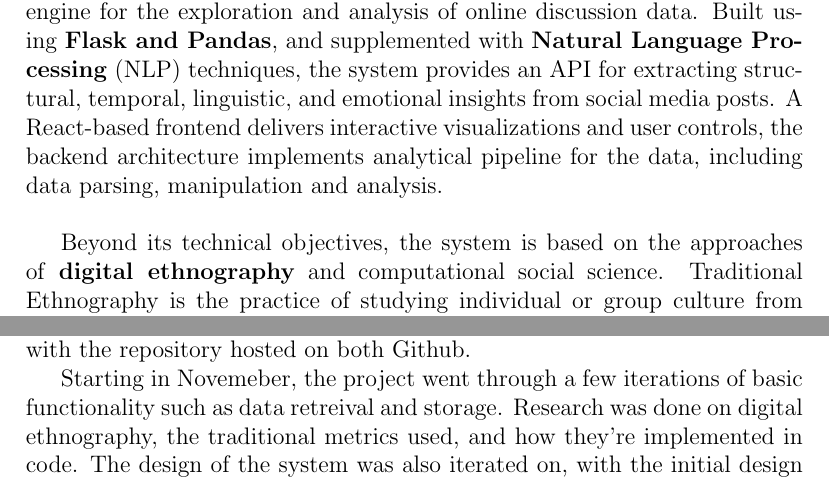
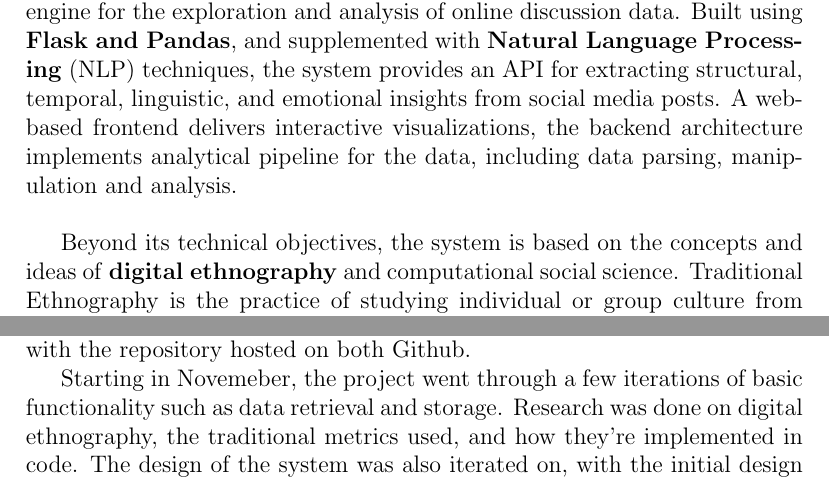
Before and after one commit to ThisBirchWood/crosspost, a LaTeX document (report/main.tex): two parts of pages 6 and 71 of 73, joined at a grey line, cut so that both start at the same text. Compiled offline with pdfLaTeX.

Commit message:
fix(report): correct typos

```diff
--- a/report/main.tex
+++ b/report/main.tex
@@ -49,10 +49,10 @@
 \newpage
 
 \section{Introduction}
-This project presents the design and implementation of a web-based analytics engine for the exploration and analysis of online discussion data. Built using \textbf{Flask and Pandas}, and supplemented with \textbf{Natural Language Processing} (NLP) techniques, the system provides an API for extracting structural, temporal, linguistic, and emotional insights from social media posts. A React-based frontend delivers interactive visualizations and user controls, the backend architecture implements analytical pipeline for the data, including data parsing, manipulation and analysis.
+This project presents the design and implementation of a web-based analytics engine for the exploration and analysis of online discussion data. Built using \textbf{Flask and Pandas}, and supplemented with \textbf{Natural Language Processing} (NLP) techniques, the system provides an API for extracting structural, temporal, linguistic, and emotional insights from social media posts. A web-based frontend delivers interactive visualizations, the backend architecture implements analytical pipeline for the data, including data parsing, manipulation and analysis.
 
 \vspace{0.5cm}
-Beyond its technical objectives, the system is based on the approaches of \textbf{digital ethnography} and computational social science. Traditional Ethnography is the practice of studying individual or group culture from the point of view of the subject of the study. Digital ethnography seeks to understand how social relations, topics and norms are constructed in online spaces.
+Beyond its technical objectives, the system is based on the concepts and ideas of \textbf{digital ethnography} and computational social science. Traditional Ethnography is the practice of studying individual or group culture from the point of view of the subject of the study. Digital ethnography seeks to understand how social relations, topics and norms are constructed in online spaces.
 
 \subsection{Motivation}
 There are many beneficiaries of a digital ethnography analytic system: social scientists gain a deeper understanding of contemporary culture and online communities; businesses and marketers can better understand consumer behaviour and online engagement; educators and designers can improve digital learning environments and user experiences; and policymakers can make informed decisions regarding digital platforms, online safety, and community regulation.
@@ -1306,7 +1306,7 @@ On a personal level, the project was a significant learning experience in terms
 
 The project was maintained and developed using Git for version control, with the repository hosted on both Github.
 
-Starting in Novemeber, the project went through a few iterations of basic functionality such as data retreival and storage. Research was done on digital ethnography, the traditional metrics used, and how they're implemented in code. The design of the system was also iterated on, with the initial design being a very simple frontend that showed simple aggregates, into a more complex and feature-rich dashboard with multiple analytical perspectives and NLP enrichments.
+Starting in Novemeber, the project went through a few iterations of basic functionality such as data retrieval and storage. Research was done on digital ethnography, the traditional metrics used, and how they're implemented in code. The design of the system was also iterated on, with the initial design being a very simple frontend that showed simple aggregates, into a more complex and feature-rich dashboard with multiple analytical perspectives and NLP enrichments.
 
 The majority of real development and implementation took place between January and April, with the final month of April being focused on testing, bug fixing, writing the report and preparation for the open day. The project was developed in an agile and iterative way, with new features being added and improved upon throughout the development process, rather than having a fixed plan for the entire project from the beginning.
 
```
Also changed, not shown: report/main.tex (8 more changed lines).
